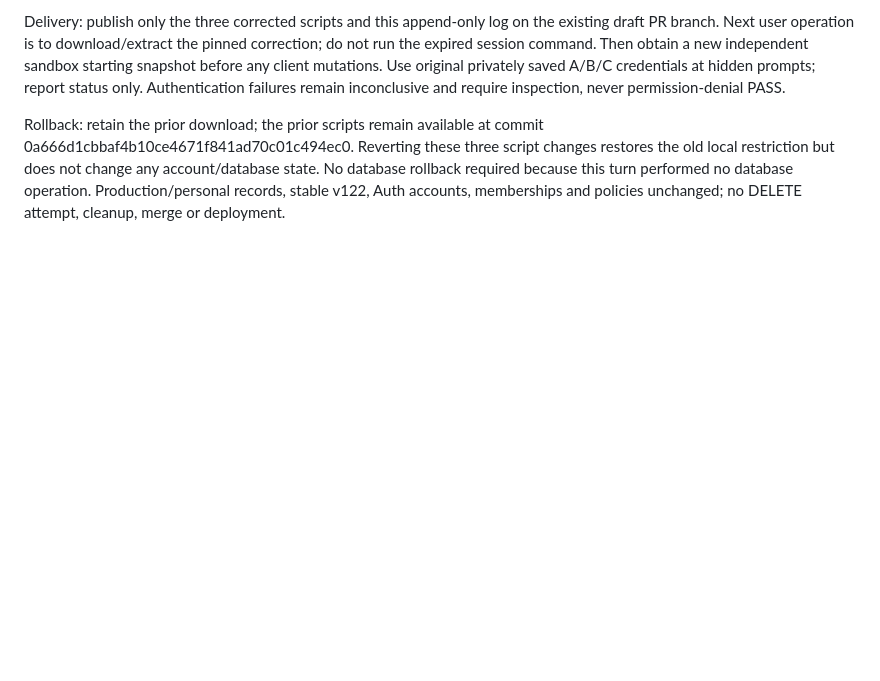
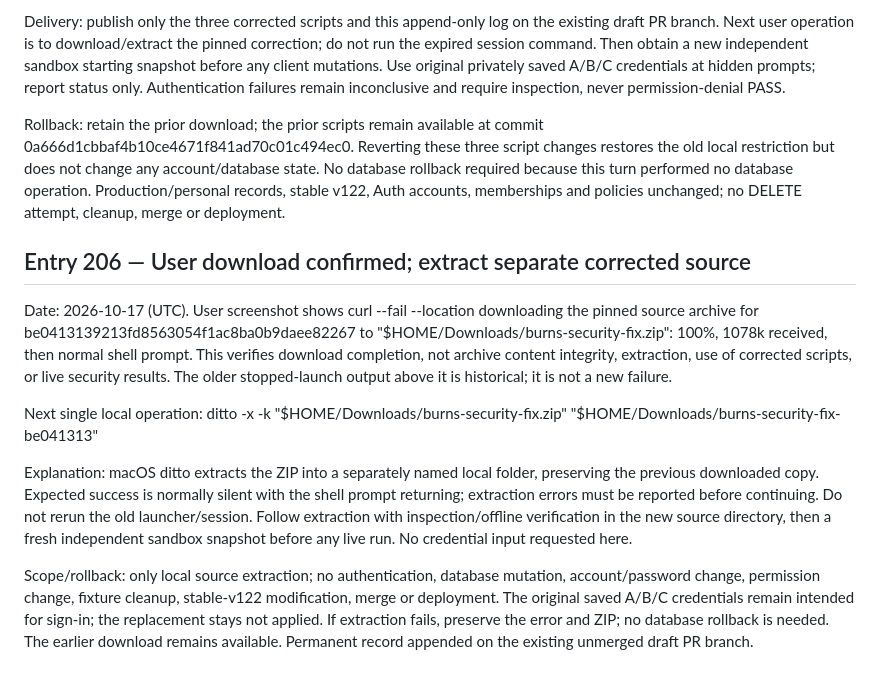
Before and after one commit to BurnsSquad/steven-os-mobile-test, a Markdown page: docs/DEVELOPMENT_LOG.md, the part around the change. Rendered like a GitHub page; blank space fills up the shorter version.

Commit message:
Document successful local correction download and extraction step (Entry 206)

```diff
--- a/docs/DEVELOPMENT_LOG.md
+++ b/docs/DEVELOPMENT_LOG.md
@@ -1276,3 +1276,15 @@ First verification failed 11/12 because my new synthetic label accidentally cont
 Delivery: publish only the three corrected scripts and this append-only log on the existing draft PR branch. Next user operation is to download/extract the pinned correction; do not run the expired session command. Then obtain a new independent sandbox starting snapshot before any client mutations. Use original privately saved A/B/C credentials at hidden prompts; report status only. Authentication failures remain inconclusive and require inspection, never permission-denial PASS.
 
 Rollback: retain the prior download; the prior scripts remain available at commit 0a666d1cbbaf4b10ce4671f841ad70c01c494ec0. Reverting these three script changes restores the old local restriction but does not change any account/database state. No database rollback required because this turn performed no database operation. Production/personal records, stable v122, Auth accounts, memberships and policies unchanged; no DELETE attempt, cleanup, merge or deployment.
+
+
+## Entry 206 — User download confirmed; extract separate corrected source
+
+Date: 2026-10-17 (UTC). User screenshot shows curl --fail --location downloading the pinned source archive for be0413139213fd8563054f1ac8ba0b9daee82267 to "$HOME/Downloads/burns-security-fix.zip": 100%, 1078k received, then normal shell prompt. This verifies download completion, not archive content integrity, extraction, use of corrected scripts, or live security results. The older stopped-launch output above it is historical; it is not a new failure.
+
+Next single local operation:
+ditto -x -k "$HOME/Downloads/burns-security-fix.zip" "$HOME/Downloads/burns-security-fix-be041313"
+
+Explanation: macOS ditto extracts the ZIP into a separately named local folder, preserving the previous downloaded copy. Expected success is normally silent with the shell prompt returning; extraction errors must be reported before continuing. Do not rerun the old launcher/session. Follow extraction with inspection/offline verification in the new source directory, then a fresh independent sandbox snapshot before any live run. No credential input requested here.
+
+Scope/rollback: only local source extraction; no authentication, database mutation, account/password change, permission change, fixture cleanup, stable-v122 modification, merge or deployment. The original saved A/B/C credentials remain intended for sign-in; the replacement stays not applied. If extraction fails, preserve the error and ZIP; no database rollback is needed. The earlier download remains available. Permanent record appended on the existing unmerged draft PR branch.
```
